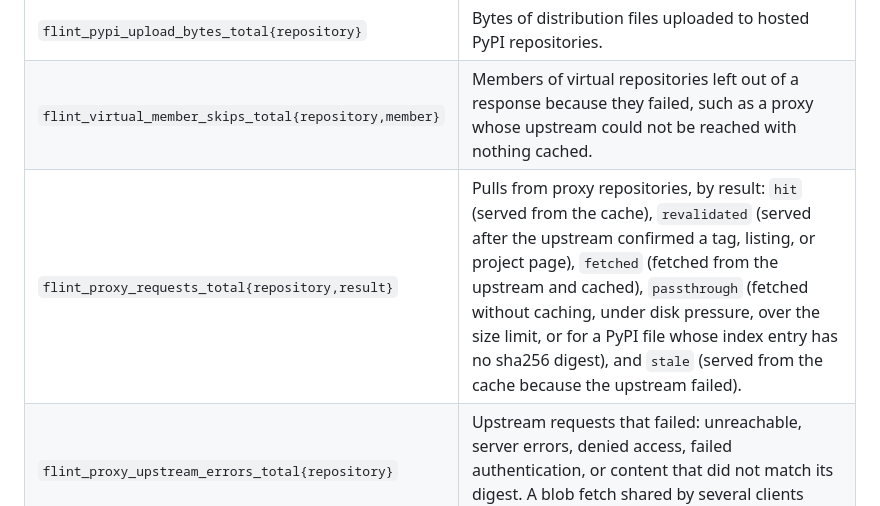
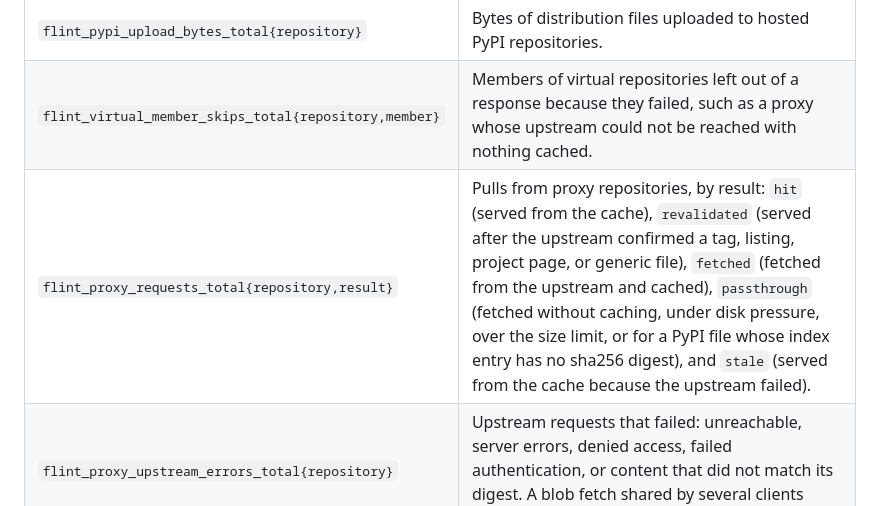
Before and after one commit to terrabyteian/flint, a Markdown page: docs/configuration.md, the part around the change. Drawn GitHub-style.

Commit message:
no-mistakes(document): Document revalidated proxy results for generic files

```diff
--- a/docs/configuration.md
+++ b/docs/configuration.md
@@ -405,7 +405,7 @@ Besides the HTTP, metadata store, [audit log](operations.md#metrics), Go runtime
 | `flint_pypi_uploads_total{repository}` | Distribution files uploaded to hosted PyPI repositories. |
 | `flint_pypi_upload_bytes_total{repository}` | Bytes of distribution files uploaded to hosted PyPI repositories. |
 | `flint_virtual_member_skips_total{repository,member}` | Members of virtual repositories left out of a response because they failed, such as a proxy whose upstream could not be reached with nothing cached. |
-| `flint_proxy_requests_total{repository,result}` | Pulls from proxy repositories, by result: `hit` (served from the cache), `revalidated` (served after the upstream confirmed a tag, listing, or project page), `fetched` (fetched from the upstream and cached), `passthrough` (fetched without caching, under disk pressure, over the size limit, or for a PyPI file whose index entry has no sha256 digest), and `stale` (served from the cache because the upstream failed). |
+| `flint_proxy_requests_total{repository,result}` | Pulls from proxy repositories, by result: `hit` (served from the cache), `revalidated` (served after the upstream confirmed a tag, listing, project page, or generic file), `fetched` (fetched from the upstream and cached), `passthrough` (fetched without caching, under disk pressure, over the size limit, or for a PyPI file whose index entry has no sha256 digest), and `stale` (served from the cache because the upstream failed). |
 | `flint_proxy_upstream_errors_total{repository}` | Upstream requests that failed: unreachable, server errors, denied access, failed authentication, or content that did not match its digest. A blob fetch shared by several clients counts once. |
 | `flint_proxy_upstream_bytes_total{repository}` | Bytes fetched from upstream registries, indexes, and web servers. |
 | `flint_proxy_fetches_in_flight` | Blobs and files being fetched from upstreams. |
```
